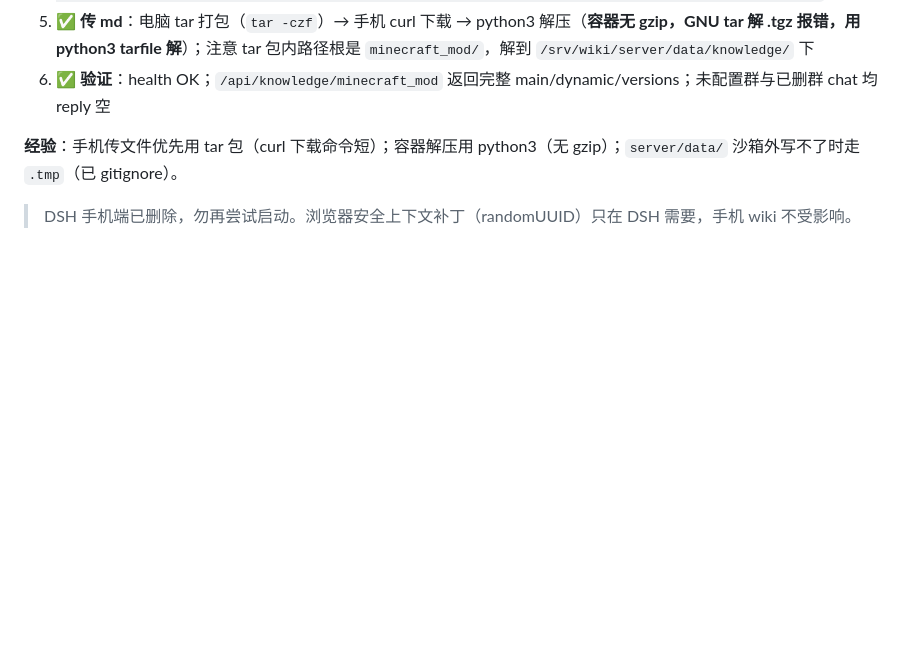
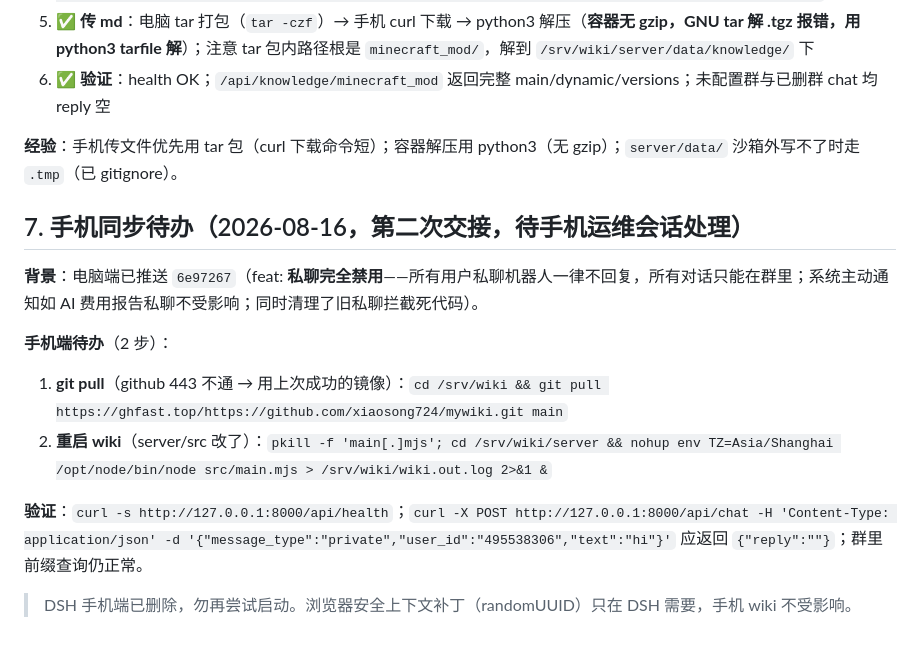
Before and after one commit to xiaosong724/mywiki, a Markdown page: docs/03_运维_手机.md, the part around the change. Drawn GitHub-style; blank space fills up the shorter version.

Commit message:
docs: 03追加第7节-手机同步待办(私聊完全禁用6e97267需pull+重启)

```diff
--- a/docs/03_运维_手机.md
+++ b/docs/03_运维_手机.md
@@ -110,4 +110,14 @@ curl -s http://127.0.0.1:8000/api/health
 
 **经验**：手机传文件优先用 tar 包（curl 下载命令短）；容器解压用 python3（无 gzip）；`server/data/` 沙箱外写不了时走 `.tmp`（已 gitignore）。
 
+## 7. 手机同步待办（2026-08-16，第二次交接，待手机运维会话处理）
+
+**背景**：电脑端已推送 `6e97267`（feat: **私聊完全禁用**——所有用户私聊机器人一律不回复，所有对话只能在群里；系统主动通知如 AI 费用报告私聊不受影响；同时清理了旧私聊拦截死代码）。
+
+**手机端待办**（2 步）：
+1. **git pull**（github 443 不通 → 用上次成功的镜像）：`cd /srv/wiki && git pull https://ghfast.top/https://github.com/xiaosong724/mywiki.git main`
+2. **重启 wiki**（server/src 改了）：`pkill -f 'main[.]mjs'; cd /srv/wiki/server && nohup env TZ=Asia/Shanghai /opt/node/bin/node src/main.mjs > /srv/wiki/wiki.out.log 2>&1 &`
+
+**验证**：`curl -s http://127.0.0.1:8000/api/health`；`curl -X POST http://127.0.0.1:8000/api/chat -H 'Content-Type: application/json' -d '{"message_type":"private","user_id":"495538306","text":"hi"}'` 应返回 `{"reply":""}`；群里前缀查询仍正常。
+
 > DSH 手机端已删除，勿再尝试启动。浏览器安全上下文补丁（randomUUID）只在 DSH 需要，手机 wiki 不受影响。
```
